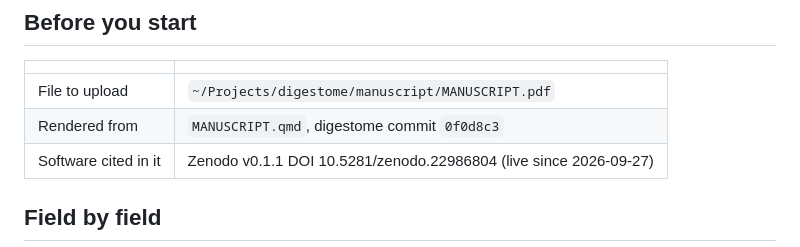
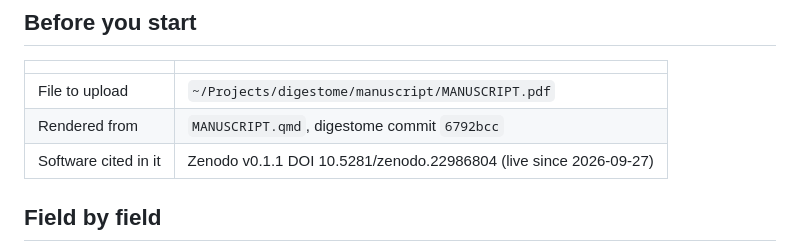
Before and after one commit to tpall/digestome, a Markdown page: manuscript/BIORXIV-SUBMISSION.md, the part around the change. Drawn GitHub-style.

Commit message:
Submission sheet points at the current render
Co-Authored-By: Claude Opus 5.5 <noreply@anthropic.com>

```diff
--- a/manuscript/BIORXIV-SUBMISSION.md
+++ b/manuscript/BIORXIV-SUBMISSION.md
@@ -10,7 +10,7 @@ which needs Quarto ≥ 1.9.36; `~/opt/quarto-1.10.18/bin/quarto` on the laptop).
 | | |
 |---|---|
 | File to upload | `~/Projects/digestome/manuscript/MANUSCRIPT.pdf` |
-| Rendered from | `MANUSCRIPT.qmd`, digestome commit `0f0d8c3` |
+| Rendered from | `MANUSCRIPT.qmd`, digestome commit `6792bcc` |
 | Software cited in it | Zenodo v0.1.1 DOI 10.5281/zenodo.22986804 (live since 2026-09-27) |
 
 ## Field by field
```
